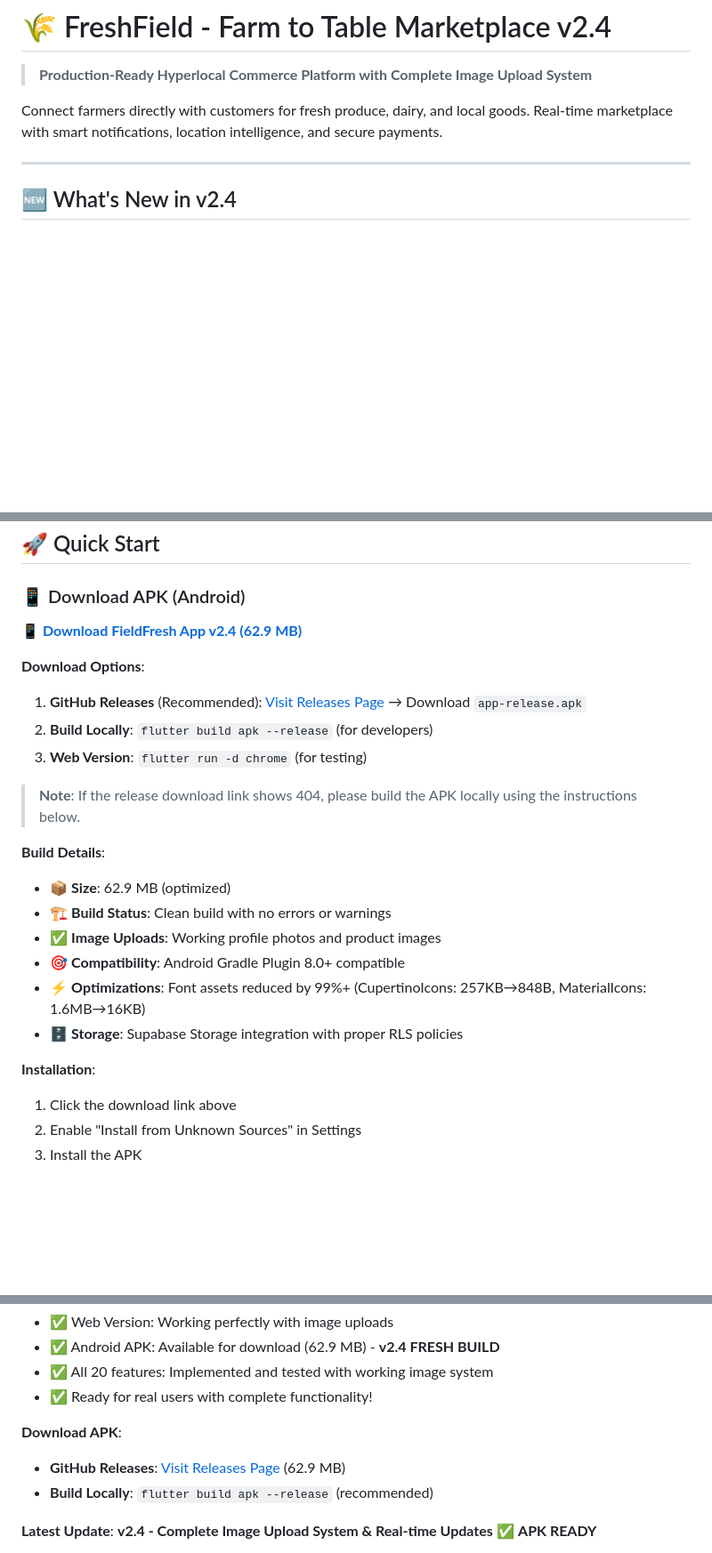
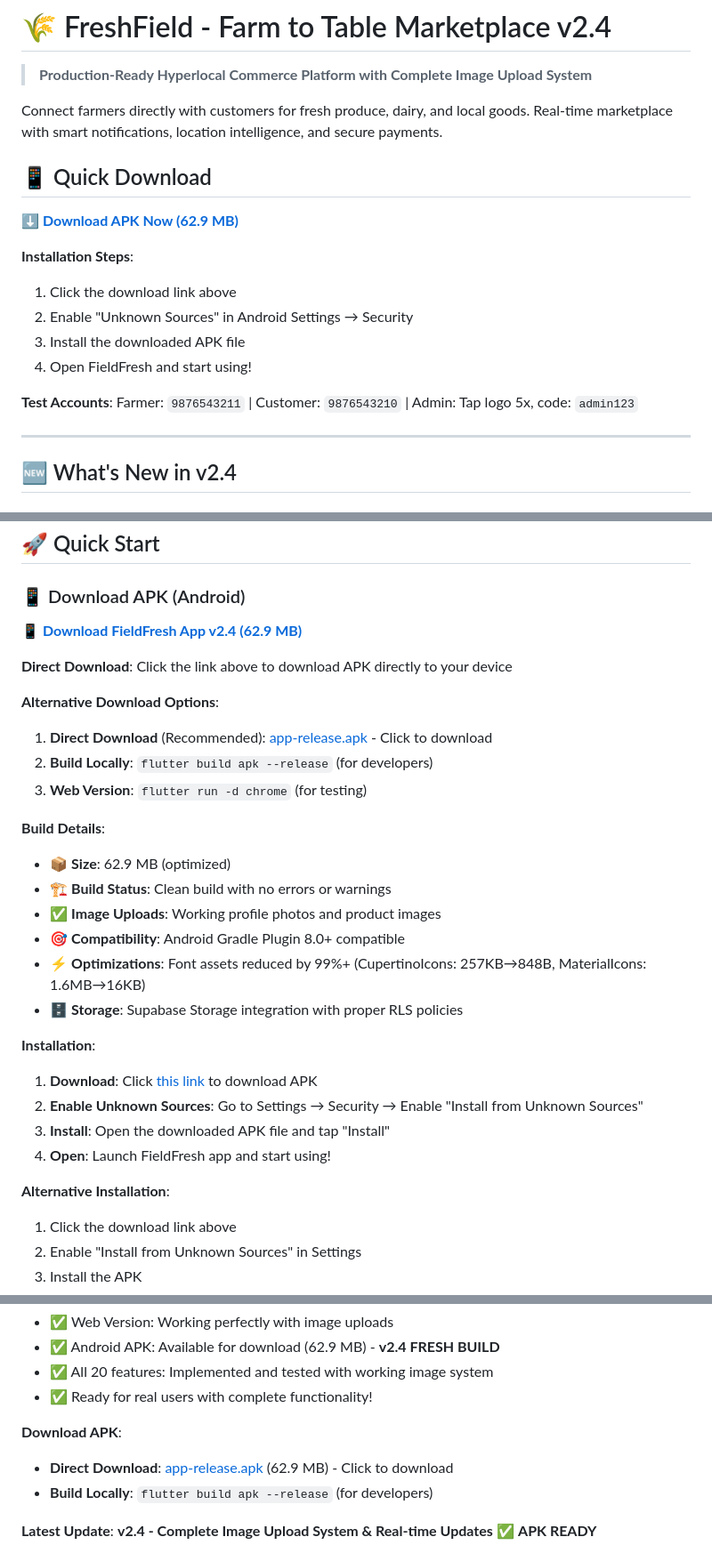
Before and after one commit to kathirvel-p22/FieldFresh, a Markdown page: README.md, 3 parts joined by grey strips. Shown at 89% size. Rendered like a GitHub page; blank space fills up the shorter version.

Commit message:
📱 Add direct APK download links that work from GitHub README
✅ Changes:
- Added direct download link using GitHub raw file URL
- Added prominent download section at top of README
- Included step-by-step installation instructions
- Added test account credentials for quick access

🔗 Working Download Link:
https://github.com/kathirvel-p22/FieldFresh/raw/main/build/app/outputs/flutter-apk/app-release.apk

📱 Users can now:
1. Click link directly from README
2. Download APK to their device
3. Install and use immediately
4. All 62.9 MB APK features working

```diff
--- a/README.md
+++ b/README.md
@@ -3,6 +3,18 @@
 > **Production-Ready Hyperlocal Commerce Platform with Complete Image Upload System**
 
 Connect farmers directly with customers for fresh produce, dairy, and local goods. Real-time marketplace with smart notifications, location intelligence, and secure payments.
+
+## 📱 Quick Download
+
+**[⬇️ Download APK Now (62.9 MB)](https://github.com/kathirvel-p22/FieldFresh/raw/main/build/app/outputs/flutter-apk/app-release.apk)**
+
+**Installation Steps**:
+1. Click the download link above
+2. Enable "Unknown Sources" in Android Settings → Security
+3. Install the downloaded APK file
+4. Open FieldFresh and start using!
+
+**Test Accounts**: Farmer: `9876543211` | Customer: `9876543210` | Admin: Tap logo 5x, code: `admin123`
 
 ---
 
@@ -85,10 +97,10 @@ Connect farmers directly with customers for fresh produce, dairy, and local good
 
-**Download Options**:
-1. **GitHub Releases** (Recommended): [Visit Releases Page](https://github.com/kathirvel-p22/FieldFresh/releases) → Download `app-release.apk`
+**Direct Download**: Click the link above to download APK directly to your device
+
+**Alternative Download Options**:
+1. **Direct Download** (Recommended): [app-release.apk](https://github.com/kathirvel-p22/FieldFresh/raw/main/build/app/outputs/flutter-apk/app-release.apk) - Click to download
 2. **Build Locally**: `flutter build apk --release` (for developers)
 3. **Web Version**: `flutter run -d chrome` (for testing)
-
-> **Note**: If the release download link shows 404, please build the APK locally using the instructions below.
 
 **Build Details**:
 - 📦 **Size**: 62.9 MB (optimized)
@@ -99,6 +111,12 @@ Connect farmers directly with customers for fresh produce, dairy, and local good
 - 🗄️ **Storage**: Supabase Storage integration with proper RLS policies
 
 **Installation**:
+1. **Download**: Click [this link](https://github.com/kathirvel-p22/FieldFresh/raw/main/build/app/outputs/flutter-apk/app-release.apk) to download APK
+2. **Enable Unknown Sources**: Go to Settings → Security → Enable "Install from Unknown Sources"
+3. **Install**: Open the downloaded APK file and tap "Install"
+4. **Open**: Launch FieldFresh app and start using!
+
+**Alternative Installation**:
 1. Click the download link above
 2. Enable "Install from Unknown Sources" in Settings
 3. Install the APK
@@ -507,8 +525,8 @@ Proprietary - FreshField Marketplace Platform
 - ✅ Ready for real users with complete functionality!
 
 **Download APK**:
-- **GitHub Releases**: [Visit Releases Page](https://github.com/kathirvel-p22/FieldFresh/releases) (62.9 MB)
-- **Build Locally**: `flutter build apk --release` (recommended)
+- **Direct Download**: [app-release.apk](https://github.com/kathirvel-p22/FieldFresh/raw/main/build/app/outputs/flutter-apk/app-release.apk) (62.9 MB) - Click to download
+- **Build Locally**: `flutter build apk --release` (for developers)
 
 **Latest Update**: **v2.4 - Complete Image Upload System & Real-time Updates** ✅ **APK READY**
 - ✅ **Working Image Uploads**: Profile photos and product images upload successfully to Supabase Storage
```
Also changed, not shown: other parts of README.md (+1 -1 lines).
